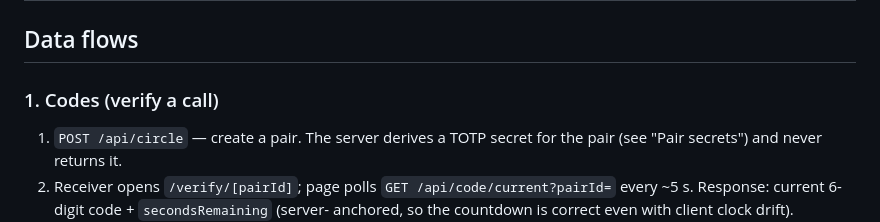
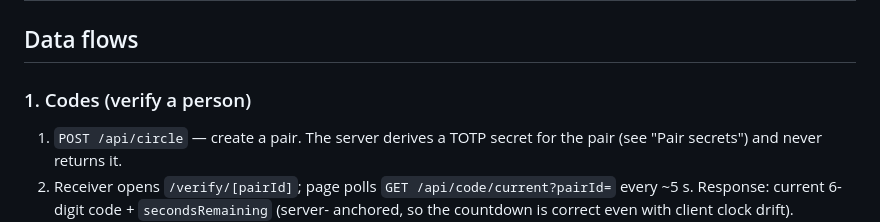
Before and after one commit to sudomarc/handshake, a Markdown page: ARCHITECTURE.md, the part around the change. Drawn GitHub-style.

Commit message:
docs: remove call terminology from architecture

```diff
--- a/ARCHITECTURE.md
+++ b/ARCHITECTURE.md
@@ -29,7 +29,7 @@ ever receives: short rotating codes, validated AI results, and static content.
 
 ## Data flows
 
-### 1. Codes (verify a call)
+### 1. Codes (verify a person)
 
 1. `POST /api/circle` — create a pair. The server derives a TOTP secret for the
    pair (see "Pair secrets") and never returns it.
```
